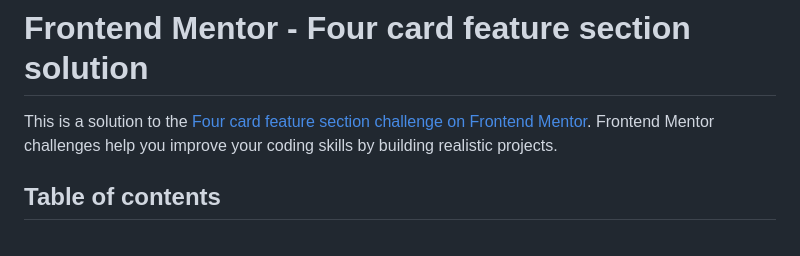
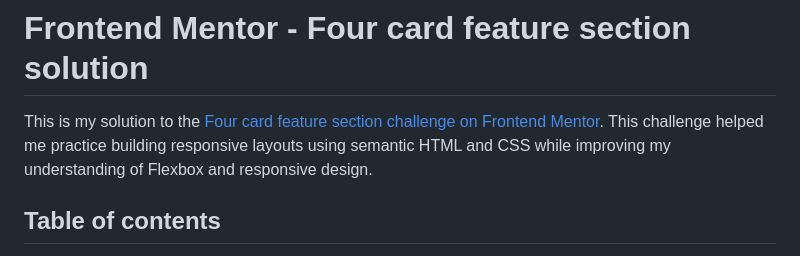
Before and after one commit to lekaneniola476-commits/four-card-feature-section-master, a Markdown page: README.md, the part around one of its changes. Rendered like a GitHub page.

```diff
--- a/README.md
+++ b/README.md
@@ -1,7 +1,6 @@
 # Frontend Mentor - Four card feature section solution
 
-This is a solution to the [Four card feature section challenge on Frontend Mentor](https://www.frontendmentor.io/challenges/four-card-feature-section-weK1eFYK). Frontend Mentor challenges help you improve your coding skills by building realistic projects.
-
+This is my solution to the [Four card feature section challenge on Frontend Mentor](https://www.frontendmentor.io/challenges/four-card-feature-section-weK1eFYK). This challenge helped me practice building responsive layouts using semantic HTML and CSS while improving my understanding of Flexbox and responsive design.
 ## Table of contents
 
 - [Overview](#overview)
```
Also changed, not shown: other parts of README.md (+2 -2 lines).
